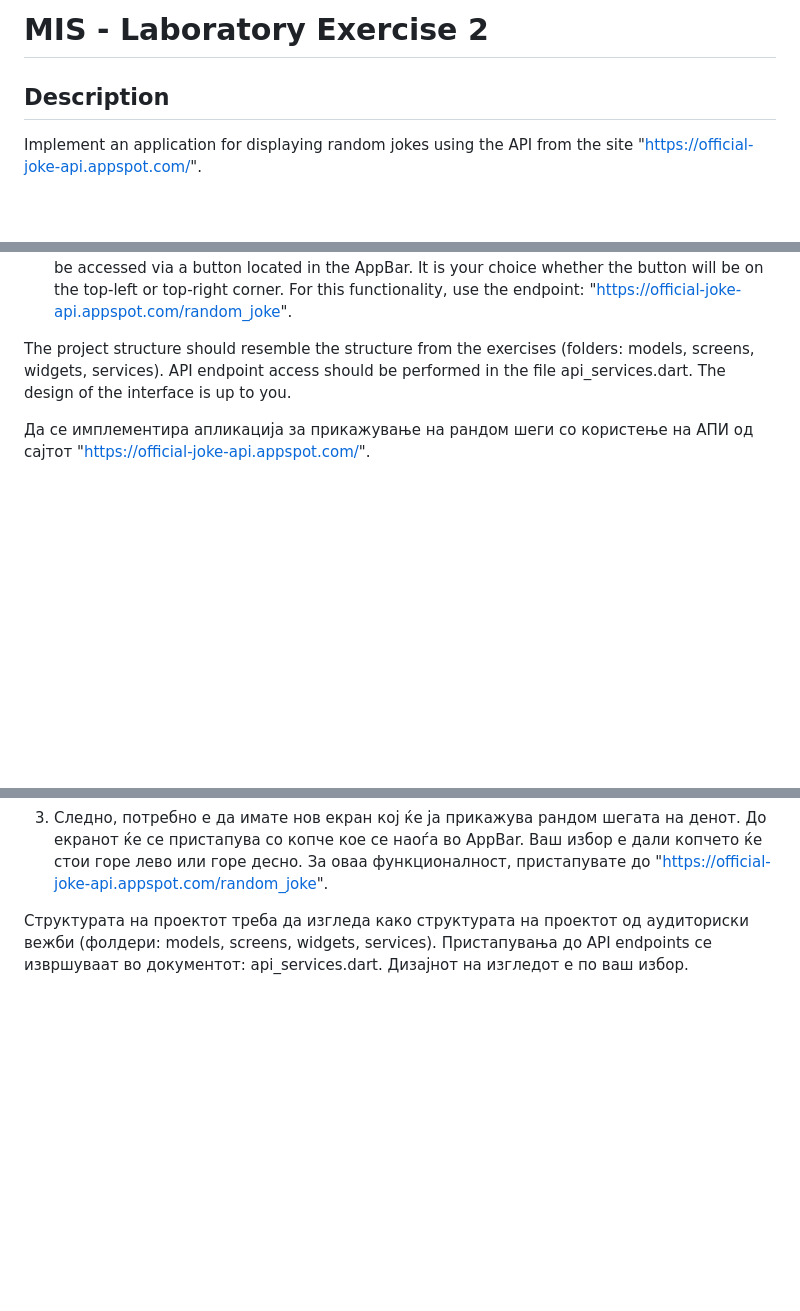
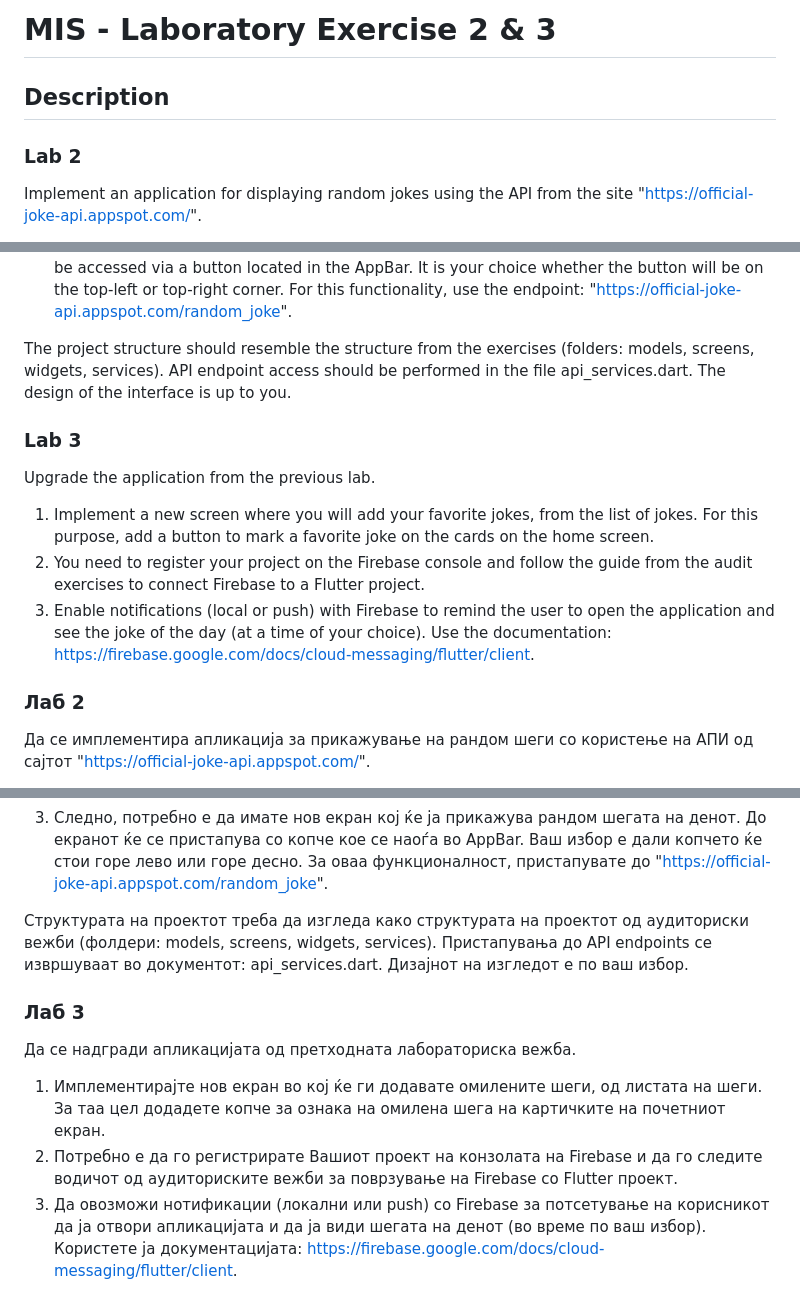
Before and after one commit to daracoo/jokes-app, a Markdown page: README.md, 3 parts joined by grey strips. GitHub-like rendering; blank space fills up the shorter version.

```diff
--- a/README.md
+++ b/README.md
@@ -1,6 +1,8 @@
-# MIS - Laboratory Exercise 2
+# MIS - Laboratory Exercise 2 & 3
 
 ## Description
+
+### Lab 2
 
 Implement an application for displaying random jokes using the API from the site "https://official-joke-api.appspot.com/".
 
@@ -10,6 +12,16 @@ Implement an application for displaying random jokes using the API from the site
 
 The project structure should resemble the structure from the exercises (folders: models, screens, widgets, services). API endpoint access should be performed in the file api_services.dart. The design of the interface is up to you.
 
+### Lab 3
+
+Upgrade the application from the previous lab.
+
+1. Implement a new screen where you will add your favorite jokes, from the list of jokes. For this purpose, add a button to mark a favorite joke on the cards on the home screen.
+2. You need to register your project on the Firebase console and follow the guide from the audit exercises to connect Firebase to a Flutter project.
+3. Enable notifications (local or push) with Firebase to remind the user to open the application and see the joke of the day (at a time of your choice). Use the documentation: https://firebase.google.com/docs/cloud-messaging/flutter/client.
+
+### Лаб 2
+
 Да се имплементира апликација за прикажување на рандом шеги со користење на АПИ од сајтот "https://official-joke-api.appspot.com/".
 
 1. Како примерот на аудиториските вежби, потребно е да имате еден почетен екран на кој ќе листате картички со типот на шегата (помош: влечете податоци од "https://official-joke-api.appspot.com/types").
@@ -17,3 +29,11 @@ The project structure should resemble the structure from the exercises (folders:
 3. Следно, потребно е да имате нов екран кој ќе ја прикажува рандом шегата на денот. До екранот ќе се пристапува со копче кое се наоѓа во AppBar. Ваш избор е дали копчето ќе стои горе лево или горе десно. За оваа функционалност, пристапувате до "https://official-joke-аpi.appspot.com/random_joke".
 
 Структурата на проектот треба да изгледа како структурата на проектот од аудиториски вежби (фолдери: models, screens, widgets, services). Пристапувања до API endpoints се извршуваат во документот: api_services.dart. Дизајнот на изгледот е по ваш избор.
+
+### Лаб 3
+
+Да се надгради апликацијата од претходната лабораториска вежба.
+
+1. Имплементирајте нов екран во кој ќе ги додавате омилените шеги, од листата на шеги. За таа цел додадете копче за ознака на омилена шега на картичките на почетниот екран.
+2. Потребно е да го регистрирате Вашиот проект на конзолата на Firebase и да го следите водичот од аудиториските вежби за поврзување на Firebase со Flutter проект.
+3. Да овозможи нотификации (локални или push) со Firebase за потсетување на корисникот да ја отвори апликацијата и да ја види шегата на денот (во време по ваш избор). Користете ја документацијата: https://firebase.google.com/docs/cloud-messaging/flutter/client.
```
